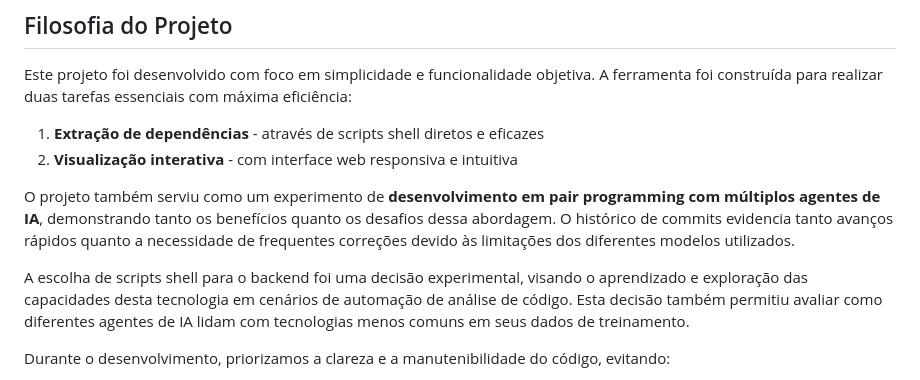
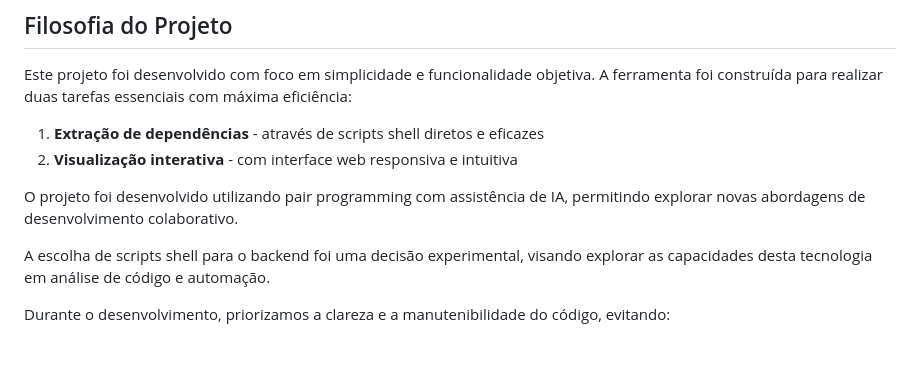
Before and after one commit to thalesonunes/donedep, a Markdown page: README.md, the part around one of its changes. GitHub-like rendering; blank space fills up the shorter version.

```diff
--- a/README.md
+++ b/README.md
@@ -13,9 +13,9 @@ Este projeto foi desenvolvido com foco em simplicidade e funcionalidade objetiva
 1. **Extração de dependências** - através de scripts shell diretos e eficazes
 2. **Visualização interativa** - com interface web responsiva e intuitiva
 
-O projeto também serviu como um experimento de **desenvolvimento em pair programming com múltiplos agentes de IA**, demonstrando tanto os benefícios quanto os desafios dessa abordagem. O histórico de commits evidencia tanto avanços rápidos quanto a necessidade de frequentes correções devido às limitações dos diferentes modelos utilizados.
+O projeto foi desenvolvido utilizando pair programming com assistência de IA, permitindo explorar novas abordagens de desenvolvimento colaborativo.
 
-A escolha de scripts shell para o backend foi uma decisão experimental, visando o aprendizado e exploração das capacidades desta tecnologia em cenários de automação de análise de código. Esta decisão também permitiu avaliar como diferentes agentes de IA lidam com tecnologias menos comuns em seus dados de treinamento.
+A escolha de scripts shell para o backend foi uma decisão experimental, visando explorar as capacidades desta tecnologia em análise de código e automação.
 
 Durante o desenvolvimento, priorizamos a clareza e a manutenibilidade do código, evitando:
 - Duplicação de arquivos e funcionalidades
```
Also changed, not shown: other parts of README.md (+8 -36 lines).
